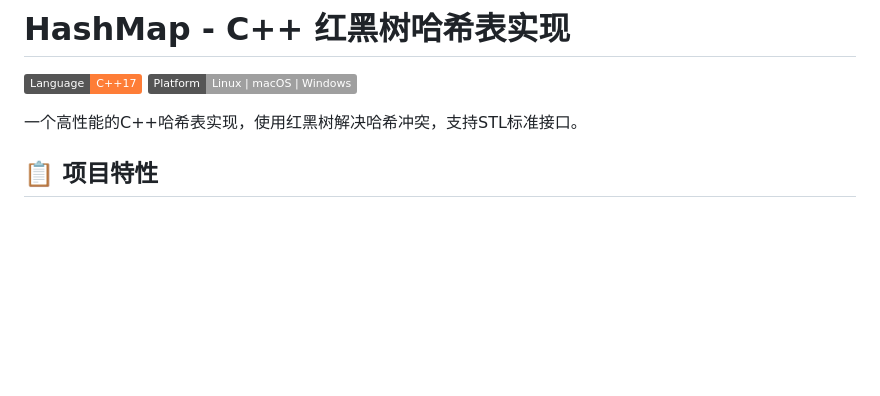
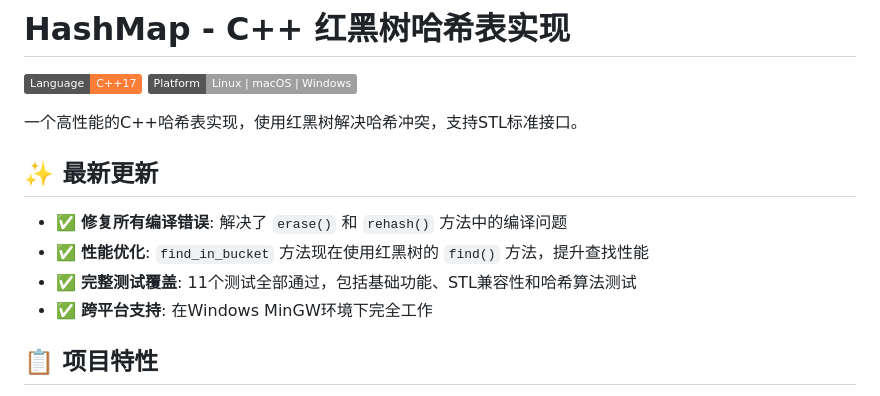
Before and after one commit to Simpidbit/HashMap, a Markdown page: README.md, the part around one of its changes. GitHub-like rendering; badges without logos; blank space fills up the shorter version.

```diff
--- a/README.md
+++ b/README.md
@@ -4,6 +4,13 @@
 [![Platform](https://img.shields.io/badge/Platform-Linux%20%7C%20macOS%20%7C%20Windows-lightgrey.svg)]()
 
 一个高性能的C++哈希表实现，使用红黑树解决哈希冲突，支持STL标准接口。
+
+## ✨ 最新更新
+
+- ✅ **修复所有编译错误**: 解决了 `erase()` 和 `rehash()` 方法中的编译问题
+- ✅ **性能优化**: `find_in_bucket` 方法现在使用红黑树的 `find()` 方法，提升查找性能
+- ✅ **完整测试覆盖**: 11个测试全部通过，包括基础功能、STL兼容性和哈希算法测试
+- ✅ **跨平台支持**: 在Windows MinGW环境下完全工作
 
 ## 📋 项目特性
 
```
Also changed, not shown: other parts of README.md (+75 -65 lines), 文件组织说明.md (deleted, +0 -74 lines).
